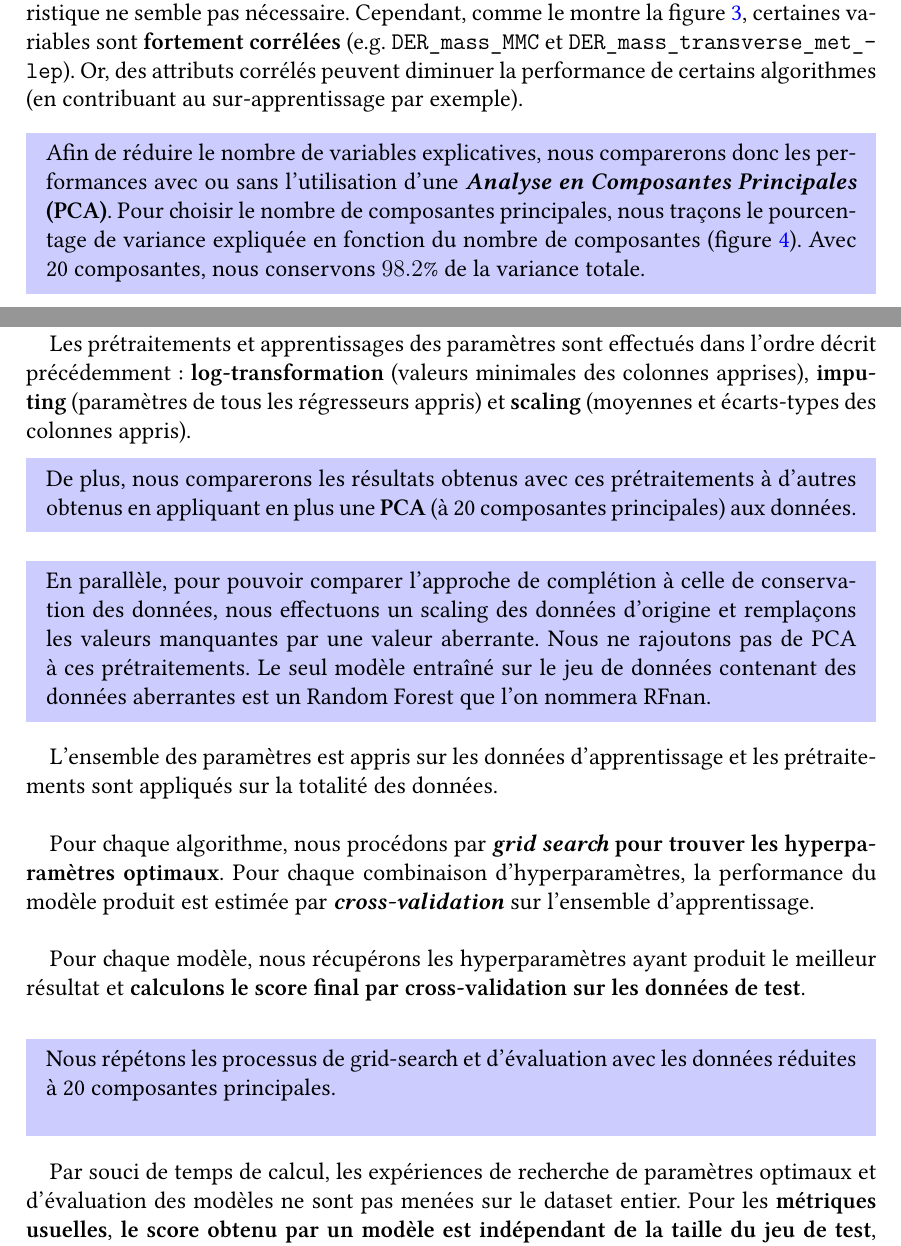
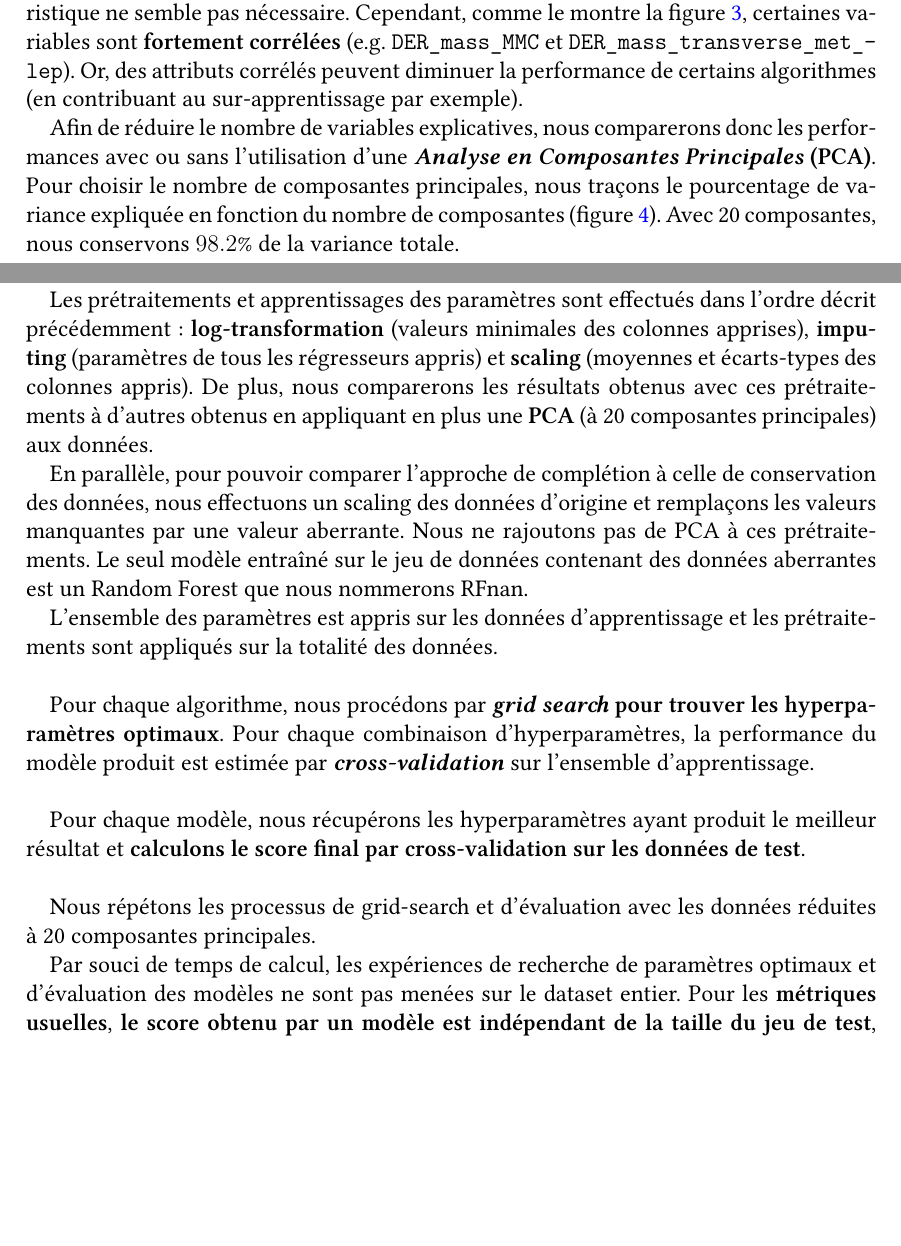
Before and after one commit to keyber/REDS, a LaTeX document (rapport/beroukhim-nguyen-rapport.tex): two parts of pages 4 and 7 of 11, joined at a grey line, cut so that both start at the same text, the shorter picture padded with empty space. Compiled offline with XeLaTeX; a missing font is replaced by an installed copy or a similar font.

Commit message:
suppression du highlight

```diff
--- a/rapport/beroukhim-nguyen-rapport.tex
+++ b/rapport/beroukhim-nguyen-rapport.tex
@@ -341,14 +341,12 @@ Cependant, comme le montre la \figref{img:corr-mat}, certaines variables sont
 diminuer la performance de certains algorithmes (en contribuant au
 sur-apprentissage par exemple).
 
-\begin{mdframed}[hidealllines=true,backgroundcolor=blue!20]
 Afin de réduire le nombre de variables explicatives, nous comparerons donc les
 performances avec ou sans l’utilisation d’une \textbf{\emph{Analyse en
 Composantes Principales} (PCA)}. Pour choisir le nombre de composantes
 principales, nous traçons le pourcentage de variance expliquée en fonction du
 nombre de composantes (\figref{img:explained-var}). Avec 20 composantes, nous
 conservons $98.2\%$ de la variance totale.
-\end{mdframed}
 
 \begin{figure}[H]
     \center
@@ -453,19 +451,15 @@ les prétraitements sur l'ensemble des données.
 Les prétraitements et apprentissages des paramètres sont effectués dans l'ordre
 décrit précédemment: \textbf{log-transformation} (valeurs minimales des colonnes
 apprises), \textbf{imputing} (paramètres de tous les régresseurs appris) et
-\textbf{scaling} (moyennes et écarts-types des colonnes appris).
-\begin{mdframed}[hidealllines=true,backgroundcolor=blue!20] De plus, nous
-    comparerons les résultats obtenus avec ces prétraitements à d'autres obtenus
-    en appliquant en plus une \textbf{PCA} (à 20 composantes principales) aux
-    données.
-\end{mdframed}
+\textbf{scaling} (moyennes et écarts-types des colonnes appris).  De plus, nous
+comparerons les résultats obtenus avec ces prétraitements à d'autres obtenus en
+appliquant en plus une \textbf{PCA} (à 20 composantes principales) aux données.
 
-\begin{mdframed}[hidealllines=true,backgroundcolor=blue!20] En parallèle, pour
-    pouvoir comparer l'approche de complétion à celle de conservation des
-    données, nous effectuons un scaling des données d'origine et remplaçons les
-    valeurs manquantes par une valeur aberrante. Nous ne rajoutons pas de PCA à
-    ces prétraitements. Le seul modèle entraîné sur le jeu de données contenant des
-    données aberrantes est un Random Forest que l'on nommera RFnan. \end{mdframed}
+En parallèle, pour pouvoir comparer l'approche de complétion à celle de
+conservation des données, nous effectuons un scaling des données d'origine et
+remplaçons les valeurs manquantes par une valeur aberrante. Nous ne rajoutons
+pas de PCA à ces prétraitements. Le seul modèle entraîné sur le jeu de données
+contenant des données aberrantes est un Random Forest que nous nommerons RFnan.
 
 %Par la suite, les expériences seront dédoublées : elles
 %seront menées d'un côté sur les données complétées, de l'autre sur les
@@ -483,9 +477,8 @@ Pour chaque modèle, nous récupérons les hyperparamètres ayant produit le
 meilleur résultat et \textbf{calculons le score final par cross-validation sur les
 données de test}. \\
 
-\begin{mdframed}[hidealllines=true,backgroundcolor=blue!20] Nous répétons les
-processus de grid-search et d'évaluation avec les données réduites à 20
-composantes principales.  \\ \end{mdframed}
+Nous répétons les processus de grid-search et d'évaluation avec les données
+réduites à 20 composantes principales.
 
 Par souci de temps de calcul, les expériences de recherche de paramètres
 optimaux et d'évaluation des modèles ne sont pas menées sur le dataset entier.
```
